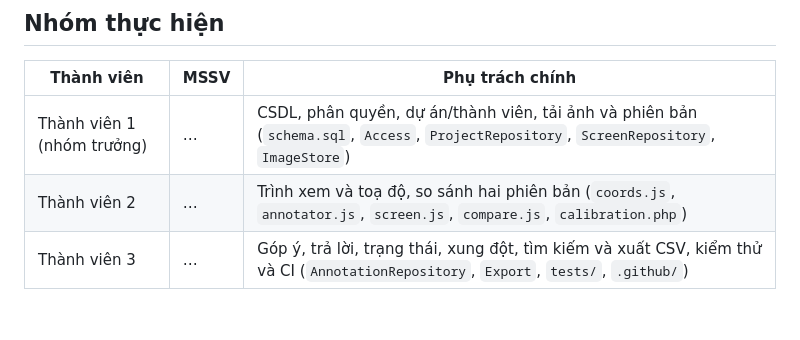
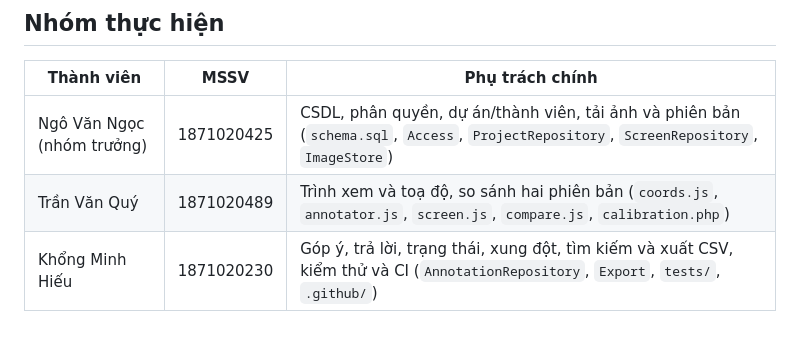
Before and after one commit to NgoNgoc05-tech/DNU_PTPMMNM_CNTT-1812_Nhom8, a Markdown page: README.md, the part around the change. Rendered like a GitHub page.

Commit message:
Cập nhật thông tin nhóm

```diff
--- a/README.md
+++ b/README.md
@@ -99,6 +99,6 @@ Ma_nguon/
 
 | Thành viên | MSSV | Phụ trách chính |
 |---|---|---|
-| Thành viên 1 (nhóm trưởng) | … | CSDL, phân quyền, dự án/thành viên, tải ảnh và phiên bản (`schema.sql`, `Access`, `ProjectRepository`, `ScreenRepository`, `ImageStore`) |
-| Thành viên 2 | … | Trình xem và toạ độ, so sánh hai phiên bản (`coords.js`, `annotator.js`, `screen.js`, `compare.js`, `calibration.php`) |
-| Thành viên 3 | … | Góp ý, trả lời, trạng thái, xung đột, tìm kiếm và xuất CSV, kiểm thử và CI (`AnnotationRepository`, `Export`, `tests/`, `.github/`) |
+| Ngô Văn Ngọc (nhóm trưởng) | 1871020425 | CSDL, phân quyền, dự án/thành viên, tải ảnh và phiên bản (`schema.sql`, `Access`, `ProjectRepository`, `ScreenRepository`, `ImageStore`) |
+| Trần Văn Quý | 1871020489 | Trình xem và toạ độ, so sánh hai phiên bản (`coords.js`, `annotator.js`, `screen.js`, `compare.js`, `calibration.php`) |
+| Khổng Minh Hiếu | 1871020230 | Góp ý, trả lời, trạng thái, xung đột, tìm kiếm và xuất CSV, kiểm thử và CI (`AnnotationRepository`, `Export`, `tests/`, `.github/`) |
```
